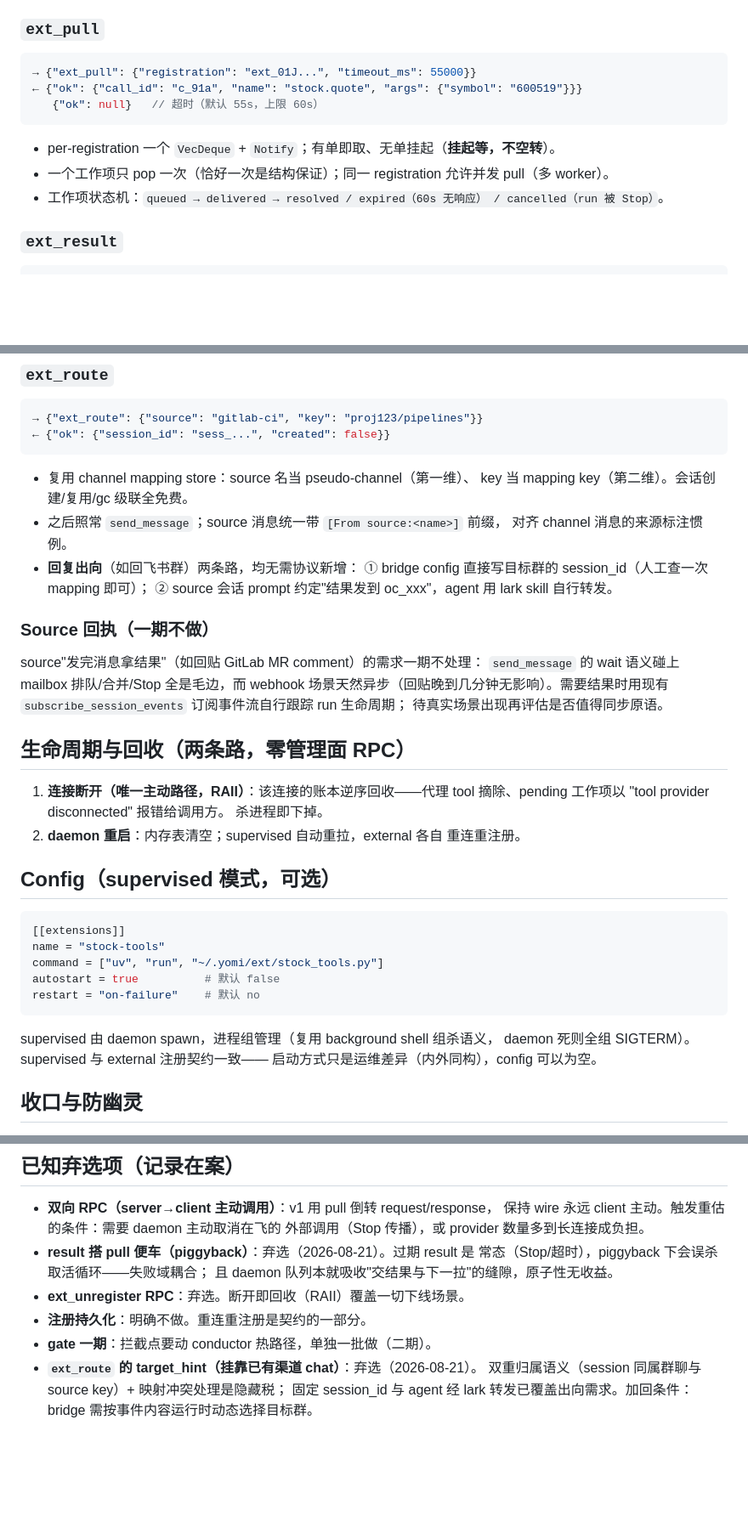
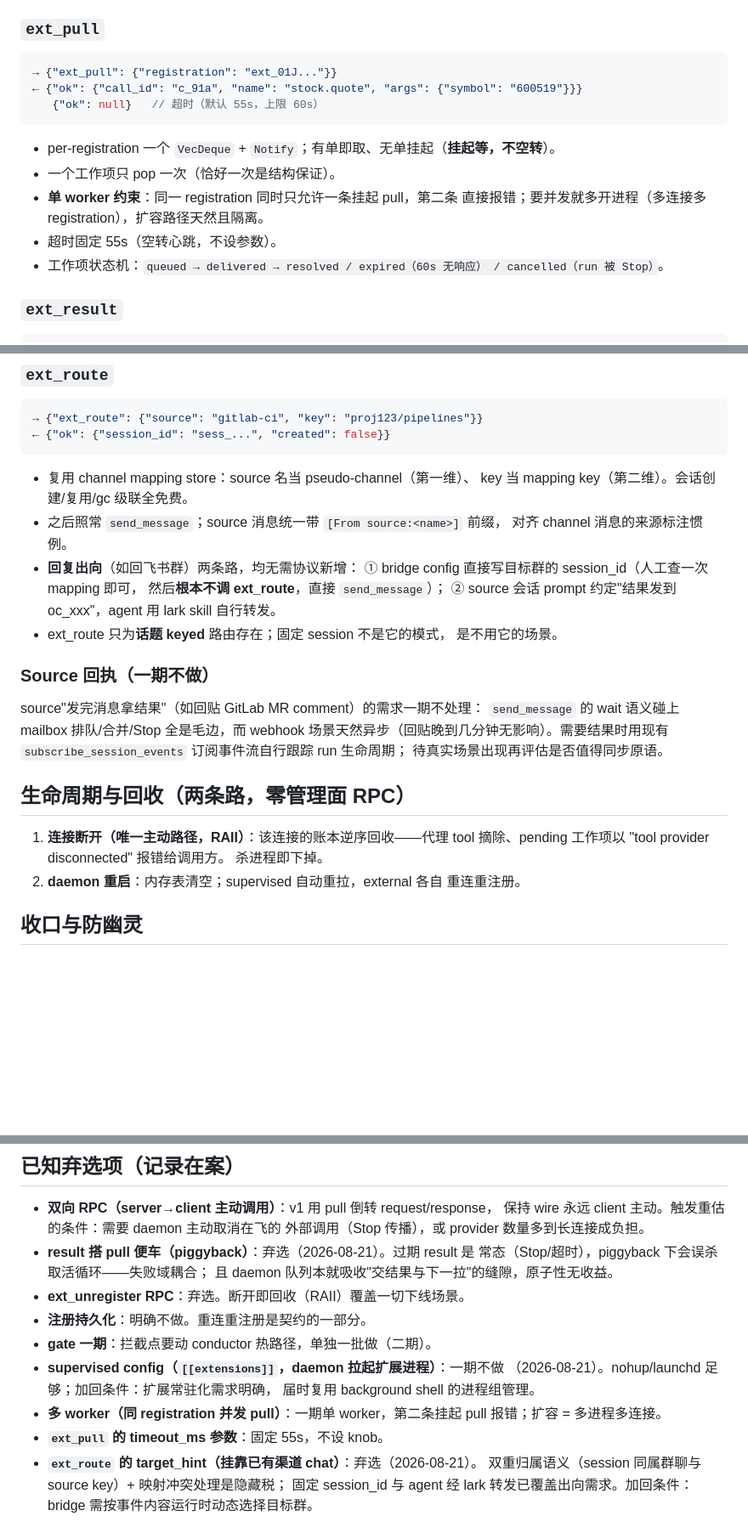
Before and after one commit to Crescent617/yomi, a Markdown page: docs/design/extension-phase1.md, 3 parts joined by grey strips. Shown at 85% size. Rendered like a GitHub page; blank space fills up the shorter version.

Commit message:
docs(extension): 再削四处——supervised 挪出、单 worker、固定超时、route 叙事修正

````diff
--- a/docs/design/extension-phase1.md
+++ b/docs/design/extension-phase1.md
@@ -51,13 +51,16 @@ sink 复用现有 `subscribe_*`，channel 插件化等第三个渠道出现再
 ### `ext_pull`
 
 ```json
-→ {"ext_pull": {"registration": "ext_01J...", "timeout_ms": 55000}}
+→ {"ext_pull": {"registration": "ext_01J..."}}
 ← {"ok": {"call_id": "c_91a", "name": "stock.quote", "args": {"symbol": "600519"}}}
    {"ok": null}   // 超时（默认 55s，上限 60s）
 ```
 
 - per-registration 一个 `VecDeque` + `Notify`；有单即取、无单挂起（**挂起等，不空转**）。
-- 一个工作项只 pop 一次（恰好一次是结构保证）；同一 registration 允许并发 pull（多 worker）。
+- 一个工作项只 pop 一次（恰好一次是结构保证）。
+- **单 worker 约束**：同一 registration 同时只允许一条挂起 pull，第二条
+  直接报错；要并发就多开进程（多连接多 registration），扩容路径天然且隔离。
+- 超时固定 55s（空转心跳，不设参数）。
 - 工作项状态机：`queued → delivered → resolved / expired（60s 无响应）
   / cancelled（run 被 Stop）`。
 
@@ -84,8 +87,11 @@ sink 复用现有 `subscribe_*`，channel 插件化等第三个渠道出现再
 - 之后照常 `send_message`；source 消息统一带 `[From source:<name>]` 前缀，
   对齐 channel 消息的来源标注惯例。
 - **回复出向**（如回飞书群）两条路，均无需协议新增：
-  ① bridge config 直接写目标群的 session_id（人工查一次 mapping 即可）；
+  ① bridge config 直接写目标群的 session_id（人工查一次 mapping 即可，
+  然后**根本不调 ext_route**，直接 `send_message`）；
   ② source 会话 prompt 约定"结果发到 oc_xxx"，agent 用 lark skill 自行转发。
+- ext_route 只为**话题 keyed** 路由存在；固定 session 不是它的模式，
+  是不用它的场景。
 
 ### Source 回执（一期不做）
 
@@ -103,20 +109,6 @@ webhook 场景天然异步（回贴晚到几分钟无影响）。需要结果时
 2. **daemon 重启**：内存表清空；supervised 自动重拉，external 各自
    重连重注册。
 
-## Config（supervised 模式，可选）
-
-```toml
-[[extensions]]
-name = "stock-tools"
-command = ["uv", "run", "~/.yomi/ext/stock_tools.py"]
-autostart = true          # 默认 false
-restart = "on-failure"    # 默认 no
-```
-
-supervised 由 daemon spawn，进程组管理（复用 background shell 组杀语义，
-daemon 死则全组 SIGTERM）。supervised 与 external 注册契约一致——
-启动方式只是运维差异（内外同构），config 可以为空。
-
 ## 收口与防幽灵
 
 - 代理 tool 经 ToolRegistry：permission 分级、tool_blocklist、审批卡、
@@ -172,6 +163,12 @@ ext.serve_forever()  # pull → dispatch → ext_result 循环；断开即退出
 - **ext_unregister RPC**：弃选。断开即回收（RAII）覆盖一切下线场景。
 - **注册持久化**：明确不做。重连重注册是契约的一部分。
 - **gate 一期**：拦截点要动 conductor 热路径，单独一批做（二期）。
+- **supervised config（`[[extensions]]`，daemon 拉起扩展进程）**：一期不做
+  （2026-08-21）。nohup/launchd 足够；加回条件：扩展常驻化需求明确，
+  届时复用 background shell 的进程组管理。
+- **多 worker（同 registration 并发 pull）**：一期单 worker，第二条挂起
+  pull 报错；扩容 = 多进程多连接。
+- **`ext_pull` 的 timeout_ms 参数**：固定 55s，不设 knob。
 - **`ext_route` 的 target_hint（挂靠已有渠道 chat）**：弃选（2026-08-21）。
   双重归属语义（session 同属群聊与 source key）+ 映射冲突处理是隐藏税；
   固定 session_id 与 agent 经 lark 转发已覆盖出向需求。加回条件：
````
Also changed, not shown: other parts of docs/design/extension-phase1.md (+0 -1 lines).
